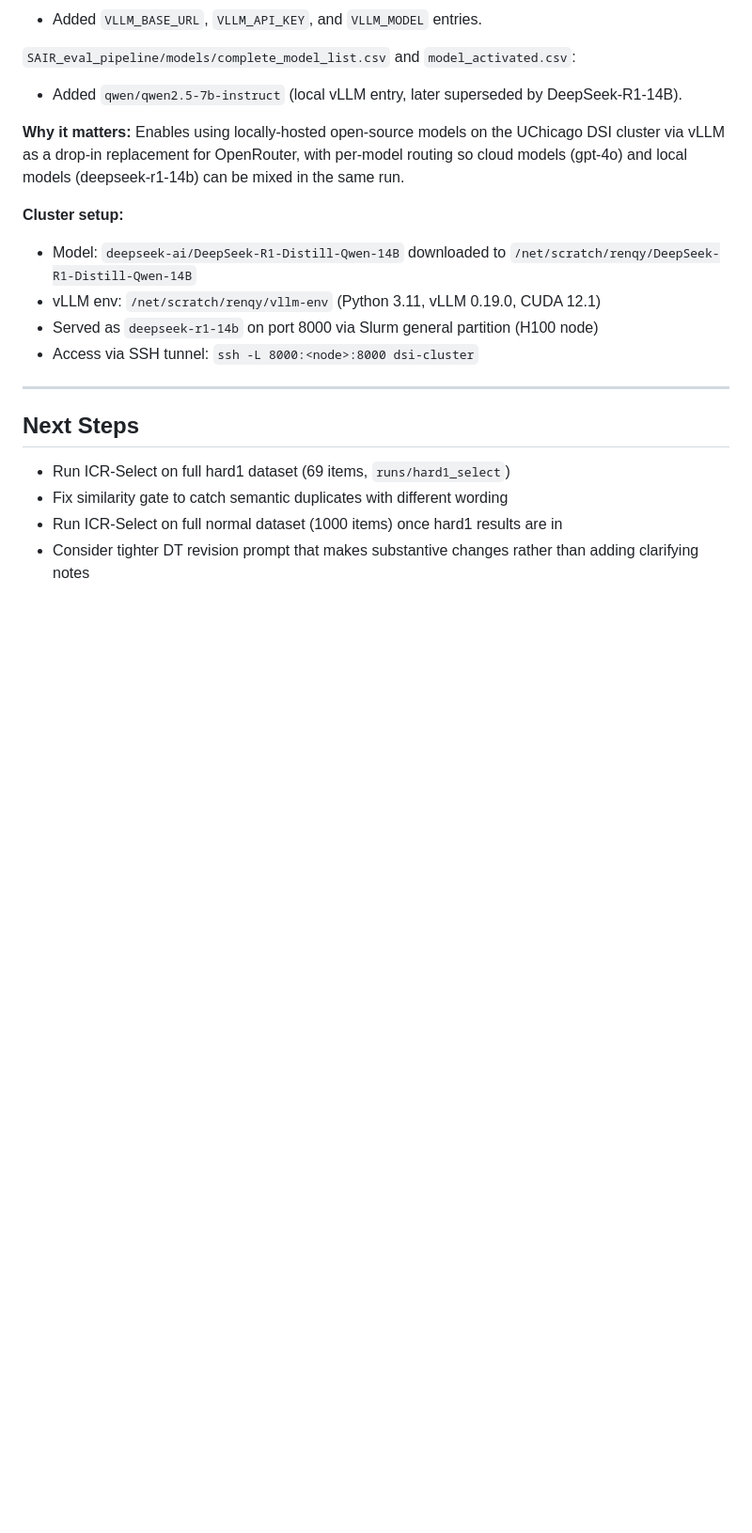
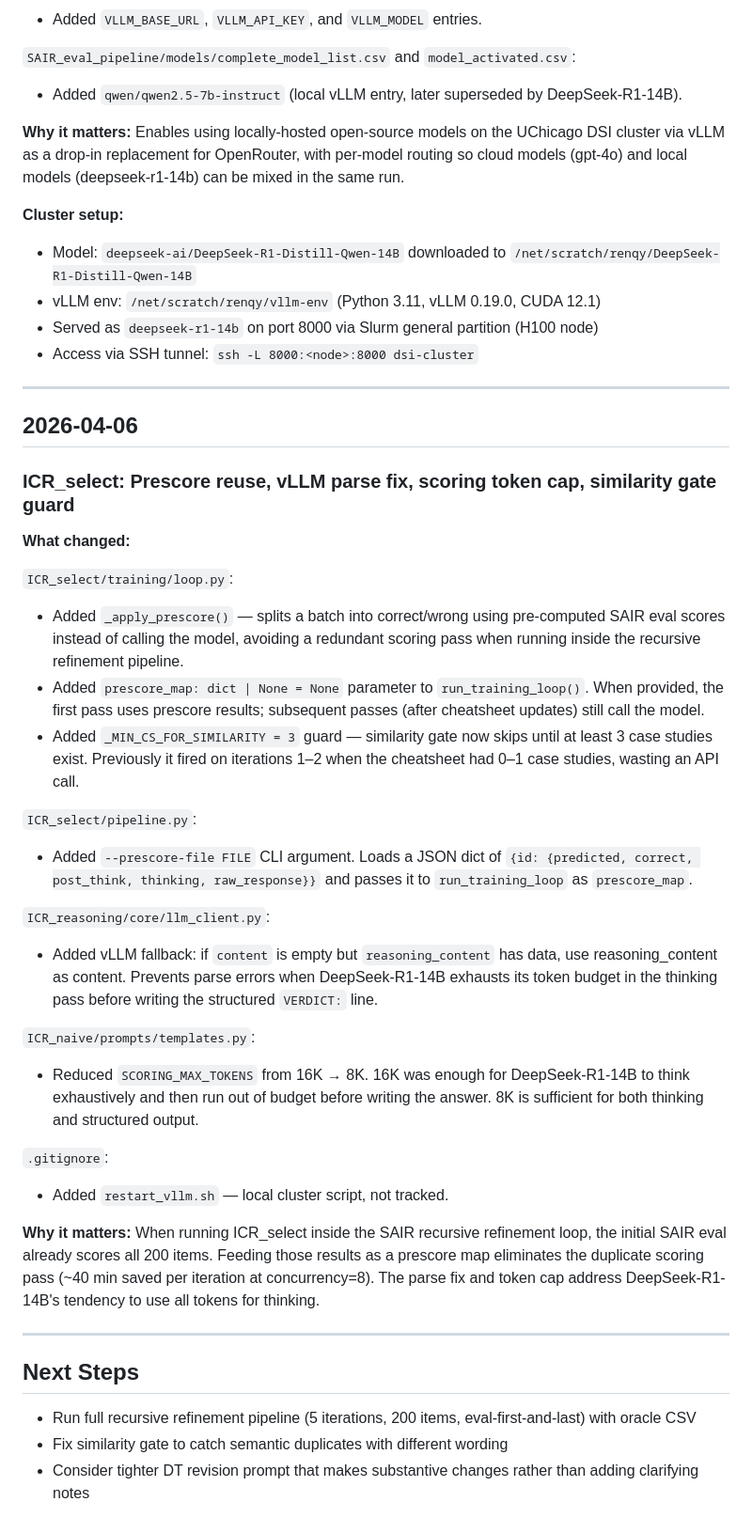
Before and after one commit to AndrewRqy/ICRefine, a Markdown page: CHANGELOG.md, the part around the change. Shown at 94% size. Drawn GitHub-style; blank space fills up the shorter version.

Commit message:
changelog & todo update

```diff
--- a/CHANGELOG.md
+++ b/CHANGELOG.md
@@ -228,9 +228,35 @@ Standalone proposal (not a revision response). Key sections:
 
 ---
 
+## 2026-04-06
+
+### ICR_select: Prescore reuse, vLLM parse fix, scoring token cap, similarity gate guard
+
+**What changed:**
+
+`ICR_select/training/loop.py`:
+- Added `_apply_prescore()` — splits a batch into correct/wrong using pre-computed SAIR eval scores instead of calling the model, avoiding a redundant scoring pass when running inside the recursive refinement pipeline.
+- Added `prescore_map: dict | None = None` parameter to `run_training_loop()`. When provided, the first pass uses prescore results; subsequent passes (after cheatsheet updates) still call the model.
+- Added `_MIN_CS_FOR_SIMILARITY = 3` guard — similarity gate now skips until at least 3 case studies exist. Previously it fired on iterations 1–2 when the cheatsheet had 0–1 case studies, wasting an API call.
+
+`ICR_select/pipeline.py`:
+- Added `--prescore-file FILE` CLI argument. Loads a JSON dict of `{id: {predicted, correct, post_think, thinking, raw_response}}` and passes it to `run_training_loop` as `prescore_map`.
+
+`ICR_reasoning/core/llm_client.py`:
+- Added vLLM fallback: if `content` is empty but `reasoning_content` has data, use reasoning_content as content. Prevents parse errors when DeepSeek-R1-14B exhausts its token budget in the thinking pass before writing the structured `VERDICT:` line.
+
+`ICR_naive/prompts/templates.py`:
+- Reduced `SCORING_MAX_TOKENS` from 16K → 8K. 16K was enough for DeepSeek-R1-14B to think exhaustively and then run out of budget before writing the answer. 8K is sufficient for both thinking and structured output.
+
+`.gitignore`:
+- Added `restart_vllm.sh` — local cluster script, not tracked.
+
+**Why it matters:** When running ICR_select inside the SAIR recursive refinement loop, the initial SAIR eval already scores all 200 items. Feeding those results as a prescore map eliminates the duplicate scoring pass (~40 min saved per iteration at concurrency=8). The parse fix and token cap address DeepSeek-R1-14B's tendency to use all tokens for thinking.
+
+---
+
 ## Next Steps
 
-- Run ICR-Select on full hard1 dataset (69 items, `runs/hard1_select`)
+- Run full recursive refinement pipeline (5 iterations, 200 items, eval-first-and-last) with oracle CSV
 - Fix similarity gate to catch semantic duplicates with different wording
-- Run ICR-Select on full normal dataset (1000 items) once hard1 results are in
 - Consider tighter DT revision prompt that makes substantive changes rather than adding clarifying notes
```
Also changed, not shown: README.md (+13 -1 lines), TODO.md (+7 -1 lines).
